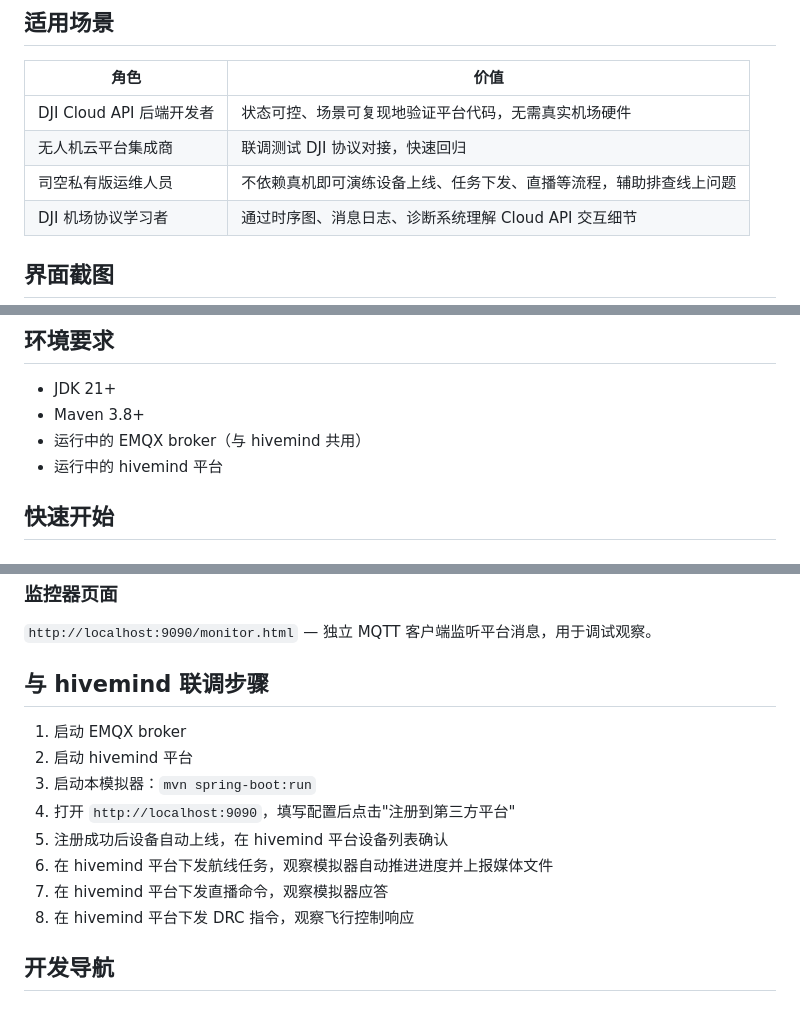
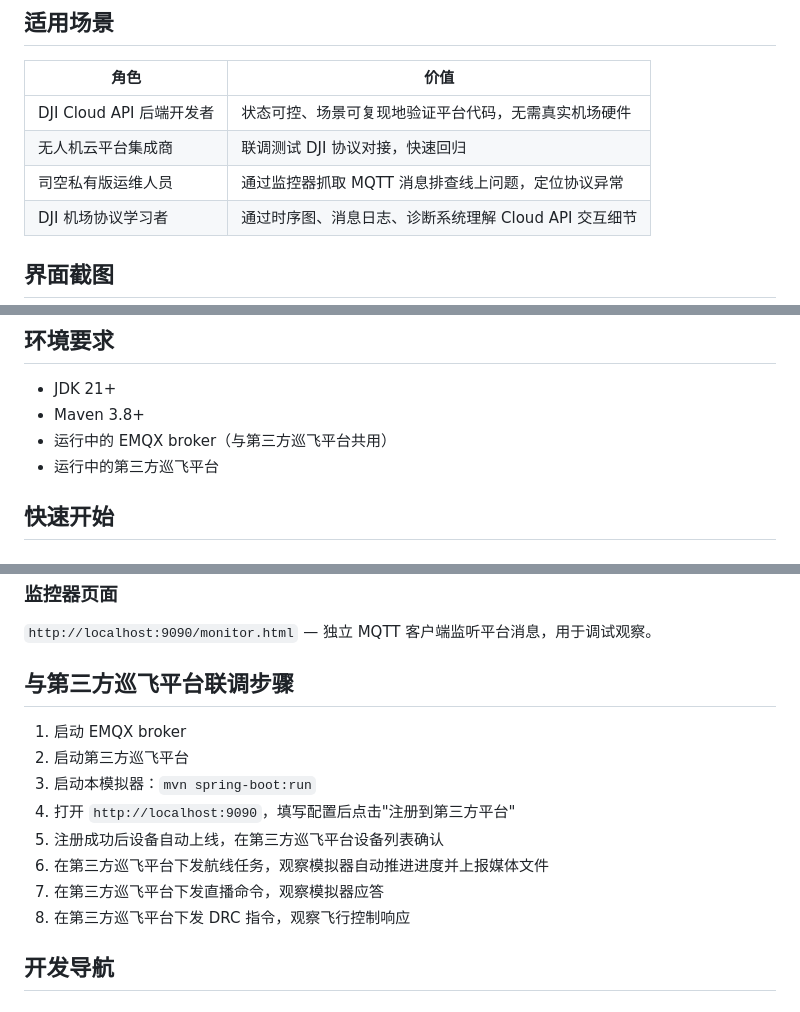
Before and after one commit to cdmiltd/hivemind-simulator, a Markdown page: README.md, 3 parts joined by grey strips. Drawn GitHub-style.

Commit message:
docs: README 统一第三方平台称谓，修正运维人员价值描述
- 联调步骤/环境要求/任务模拟章节：hivemind 统一改为第三方巡飞平台

- 司空私有版运维人员价值：改为通过监控器抓取 MQTT 消息排查线上问题

```diff
--- a/README.md
+++ b/README.md
@@ -21,7 +21,7 @@
 |---|---|
 | DJI Cloud API 后端开发者 | 状态可控、场景可复现地验证平台代码，无需真实机场硬件 |
 | 无人机云平台集成商 | 联调测试 DJI 协议对接，快速回归 |
-| 司空私有版运维人员 | 不依赖真机即可演练设备上线、任务下发、直播等流程，辅助排查线上问题 |
+| 司空私有版运维人员 | 通过监控器抓取 MQTT 消息排查线上问题，定位协议异常 |
 | DJI 机场协议学习者 | 通过时序图、消息日志、诊断系统理解 Cloud API 交互细节 |
 
 ## 界面截图
@@ -129,8 +129,8 @@ sequenceDiagram
 
 - JDK 21+
 - Maven 3.8+
-- 运行中的 EMQX broker（与 hivemind 共用）
-- 运行中的 hivemind 平台
+- 运行中的 EMQX broker（与第三方巡飞平台共用）
+- 运行中的第三方巡飞平台
 
 ## 快速开始
 
@@ -248,16 +248,16 @@ server:
 
 `http://localhost:9090/monitor.html` — 独立 MQTT 客户端监听平台消息，用于调试观察。
 
-## 与 hivemind 联调步骤
+## 与第三方巡飞平台联调步骤
 
 1. 启动 EMQX broker
-2. 启动 hivemind 平台
+2. 启动第三方巡飞平台
 3. 启动本模拟器：`mvn spring-boot:run`
 4. 打开 `http://localhost:9090`，填写配置后点击"注册到第三方平台"
-5. 注册成功后设备自动上线，在 hivemind 平台设备列表确认
-6. 在 hivemind 平台下发航线任务，观察模拟器自动推进进度并上报媒体文件
-7. 在 hivemind 平台下发直播命令，观察模拟器应答
-8. 在 hivemind 平台下发 DRC 指令，观察飞行控制响应
+5. 注册成功后设备自动上线，在第三方巡飞平台设备列表确认
+6. 在第三方巡飞平台下发航线任务，观察模拟器自动推进进度并上报媒体文件
+7. 在第三方巡飞平台下发直播命令，观察模拟器应答
+8. 在第三方巡飞平台下发 DRC 指令，观察飞行控制响应
 
 ## 开发导航
 
```
Also changed, not shown: other parts of README.md (+1 -1 lines).
